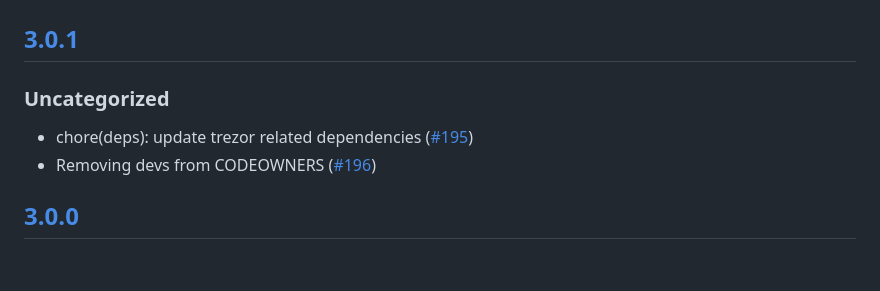
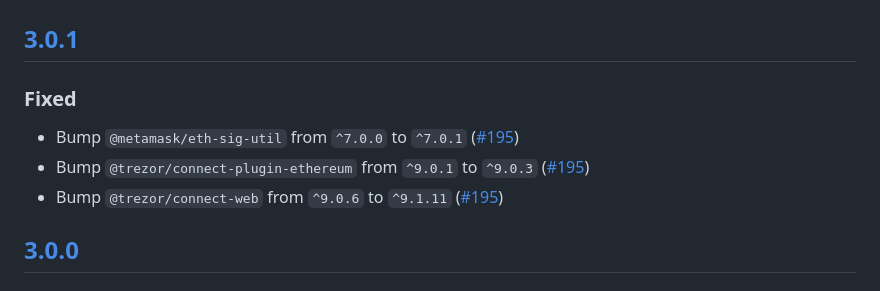
Before and after one commit to MetaMask/eth-trezor-keyring, a Markdown page: CHANGELOG.md, the part around the change. Rendered like a GitHub page.

Commit message:
update changelog

```diff
--- a/CHANGELOG.md
+++ b/CHANGELOG.md
@@ -7,9 +7,10 @@ and this project adheres to [Semantic Versioning](https://semver.org/spec/v2.0.0
 ## [Unreleased]
 
 ## [3.0.1]
-### Uncategorized
-- chore(deps): update trezor related dependencies ([#195](https://github.com/MetaMask/eth-trezor-keyring/pull/195))
-- Removing devs from CODEOWNERS ([#196](https://github.com/MetaMask/eth-trezor-keyring/pull/196))
+### Fixed
+- Bump `@metamask/eth-sig-util` from `^7.0.0` to `^7.0.1` ([#195](https://github.com/MetaMask/eth-trezor-keyring/pull/195))
+- Bump `@trezor/connect-plugin-ethereum` from `^9.0.1` to `^9.0.3` ([#195](https://github.com/MetaMask/eth-trezor-keyring/pull/195))
+- Bump `@trezor/connect-web` from `^9.0.6` to `^9.1.11` ([#195](https://github.com/MetaMask/eth-trezor-keyring/pull/195))
 
 ## [3.0.0]
 ### Changed
```
